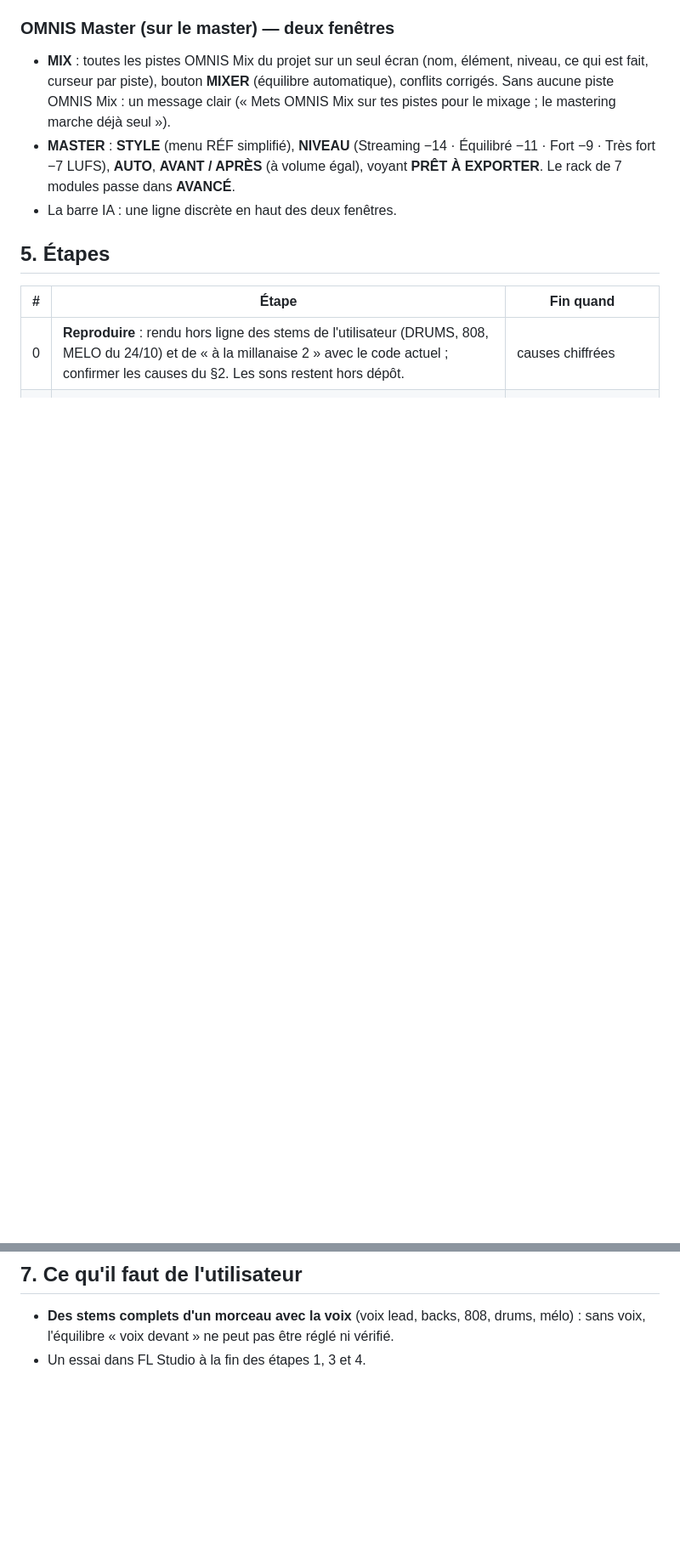
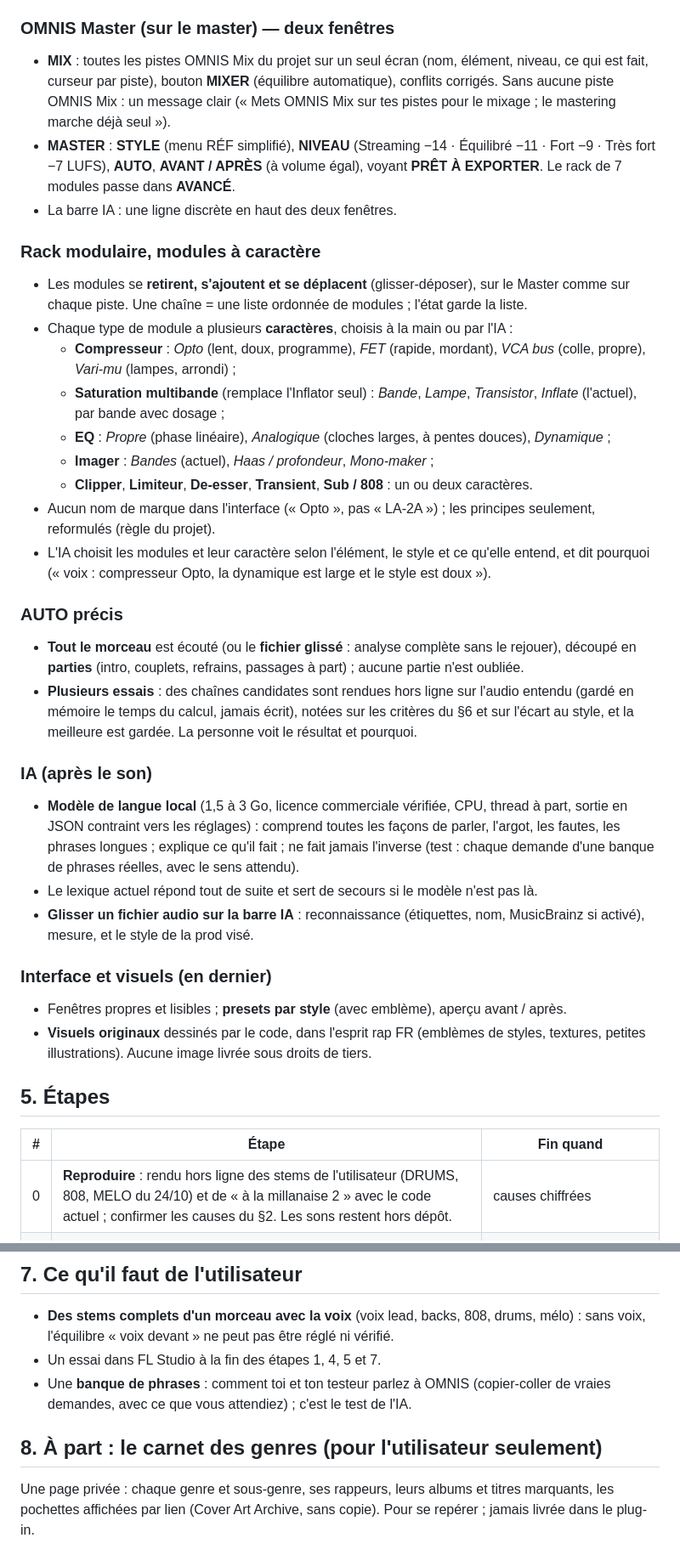
Before and after one commit to mtheo54/Mix-master, a Markdown page: docs/REFONTE.md, 2 parts joined by grey strips. Shown at 85% size. Drawn GitHub-style; blank space fills up the shorter version.

Commit message:
Plan de refonte : IA locale, rack modulaire à caractères, AUTO précis, visuels originaux, ordre des étapes
Co-Authored-By: Claude Opus 5.5 <noreply@anthropic.com>
Claude-Session: https://claude.ai/code/session_01Wi4pLpGHrZ7myVZFm5n9PF

```diff
--- a/docs/REFONTE.md
+++ b/docs/REFONTE.md
@@ -79,6 +82,43 @@ mixage « bascule », pas à chaque fois.
   EXPORTER**. Le rack de 7 modules passe dans **AVANCÉ**.
 - La barre IA : une ligne discrète en haut des deux fenêtres.
 
+### Rack modulaire, modules à caractère
+- Les modules se **retirent, s'ajoutent et se déplacent** (glisser-déposer), sur le Master comme
+  sur chaque piste. Une chaîne = une liste ordonnée de modules ; l'état garde la liste.
+- Chaque type de module a plusieurs **caractères**, choisis à la main ou par l'IA :
+  - **Compresseur** : *Opto* (lent, doux, programme), *FET* (rapide, mordant), *VCA bus*
+    (colle, propre), *Vari-mu* (lampes, arrondi) ;
+  - **Saturation multibande** (remplace l'Inflator seul) : *Bande*, *Lampe*, *Transistor*,
+    *Inflate* (l'actuel), par bande avec dosage ;
+  - **EQ** : *Propre* (phase linéaire), *Analogique* (cloches larges, à pentes douces), *Dynamique* ;
+  - **Imager** : *Bandes* (actuel), *Haas / profondeur*, *Mono-maker* ;
+  - **Clipper**, **Limiteur**, **De-esser**, **Transient**, **Sub / 808** : un ou deux caractères.
+- Aucun nom de marque dans l'interface (« Opto », pas « LA-2A ») ; les principes seulement,
+  reformulés (règle du projet).
+- L'IA choisit les modules et leur caractère selon l'élément, le style et ce qu'elle entend, et
+  dit pourquoi (« voix : compresseur Opto, la dynamique est large et le style est doux »).
+
+### AUTO précis
+- **Tout le morceau** est écouté (ou le **fichier glissé** : analyse complète sans le rejouer),
+  découpé en **parties** (intro, couplets, refrains, passages à part) ; aucune partie n'est oubliée.
+- **Plusieurs essais** : des chaînes candidates sont rendues hors ligne sur l'audio entendu
+  (gardé en mémoire le temps du calcul, jamais écrit), notées sur les critères du §6 et sur l'écart
+  au style, et la meilleure est gardée. La personne voit le résultat et pourquoi.
+
+### IA (après le son)
+- **Modèle de langue local** (1,5 à 3 Go, licence commerciale vérifiée, CPU, thread à part,
+  sortie en JSON contraint vers les réglages) : comprend toutes les façons de parler, l'argot, les
+  fautes, les phrases longues ; explique ce qu'il fait ; ne fait jamais l'inverse (test : chaque
+  demande d'une banque de phrases réelles, avec le sens attendu).
+- Le lexique actuel répond tout de suite et sert de secours si le modèle n'est pas là.
+- **Glisser un fichier audio sur la barre IA** : reconnaissance (étiquettes, nom, MusicBrainz si
+  activé), mesure, et le style de la prod visé.
+
+### Interface et visuels (en dernier)
+- Fenêtres propres et lisibles ; **presets par style** (avec emblème), aperçu avant / après.
+- **Visuels originaux** dessinés par le code, dans l'esprit rap FR (emblèmes de styles,
+  textures, petites illustrations). Aucune image livrée sous droits de tiers.
+
 ## 5. Étapes
 
 | # | Étape | Fin quand |
@@ -104,4 +147,12 @@ mixage « bascule », pas à chaque fois.
 
 - **Des stems complets d'un morceau avec la voix** (voix lead, backs, 808, drums, mélo) : sans voix,
   l'équilibre « voix devant » ne peut pas être réglé ni vérifié.
-- Un essai dans FL Studio à la fin des étapes 1, 3 et 4.
+- Un essai dans FL Studio à la fin des étapes 1, 4, 5 et 7.
+- Une **banque de phrases** : comment toi et ton testeur parlez à OMNIS (copier-coller de vraies
+  demandes, avec ce que vous attendiez) ; c'est le test de l'IA.
+
+## 8. À part : le carnet des genres (pour l'utilisateur seulement)
+
+Une page privée : chaque genre et sous-genre, ses rappeurs, leurs albums et titres marquants, les
+pochettes affichées par lien (Cover Art Archive, sans copie). Pour se repérer ; jamais livrée dans
+le plug-in.
```
Also changed, not shown: other parts of docs/REFONTE.md (+10 -4 lines).
